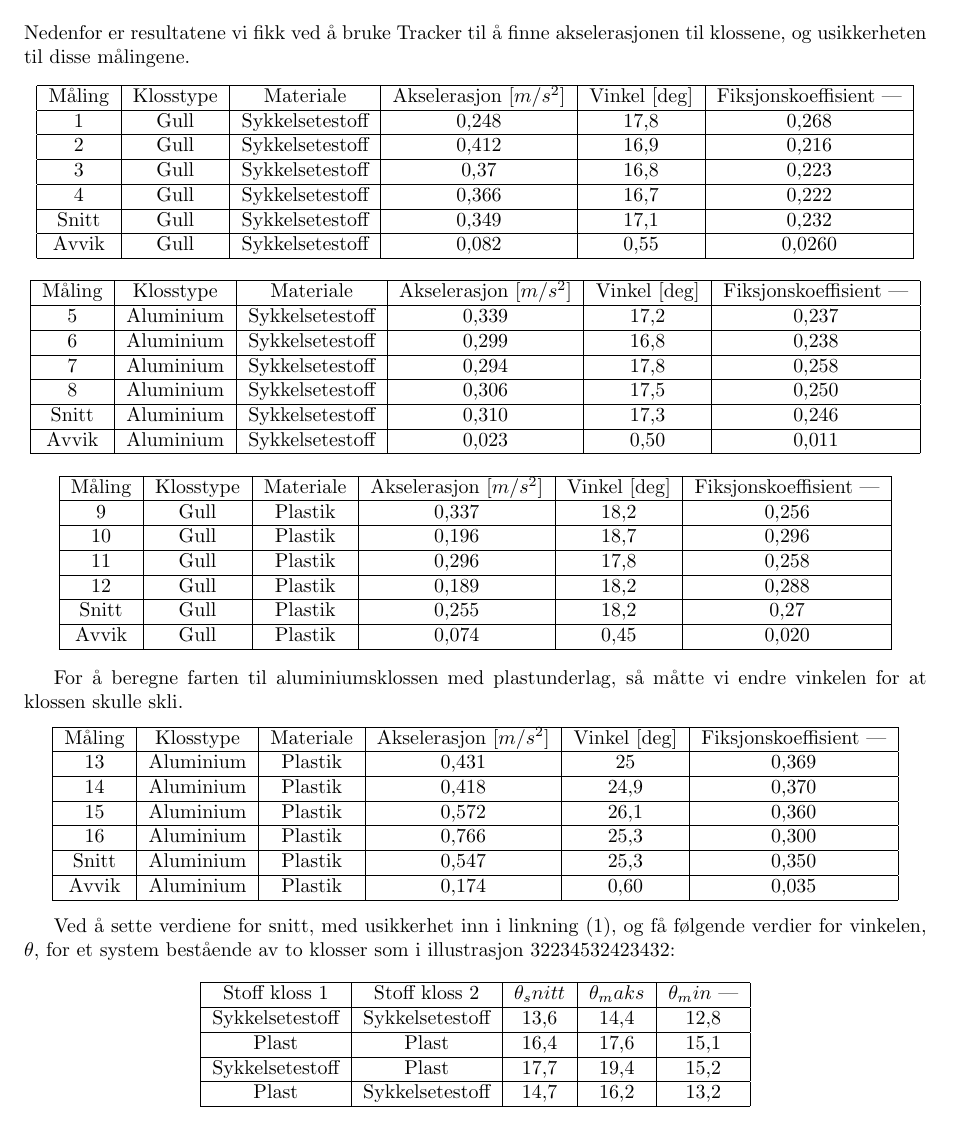
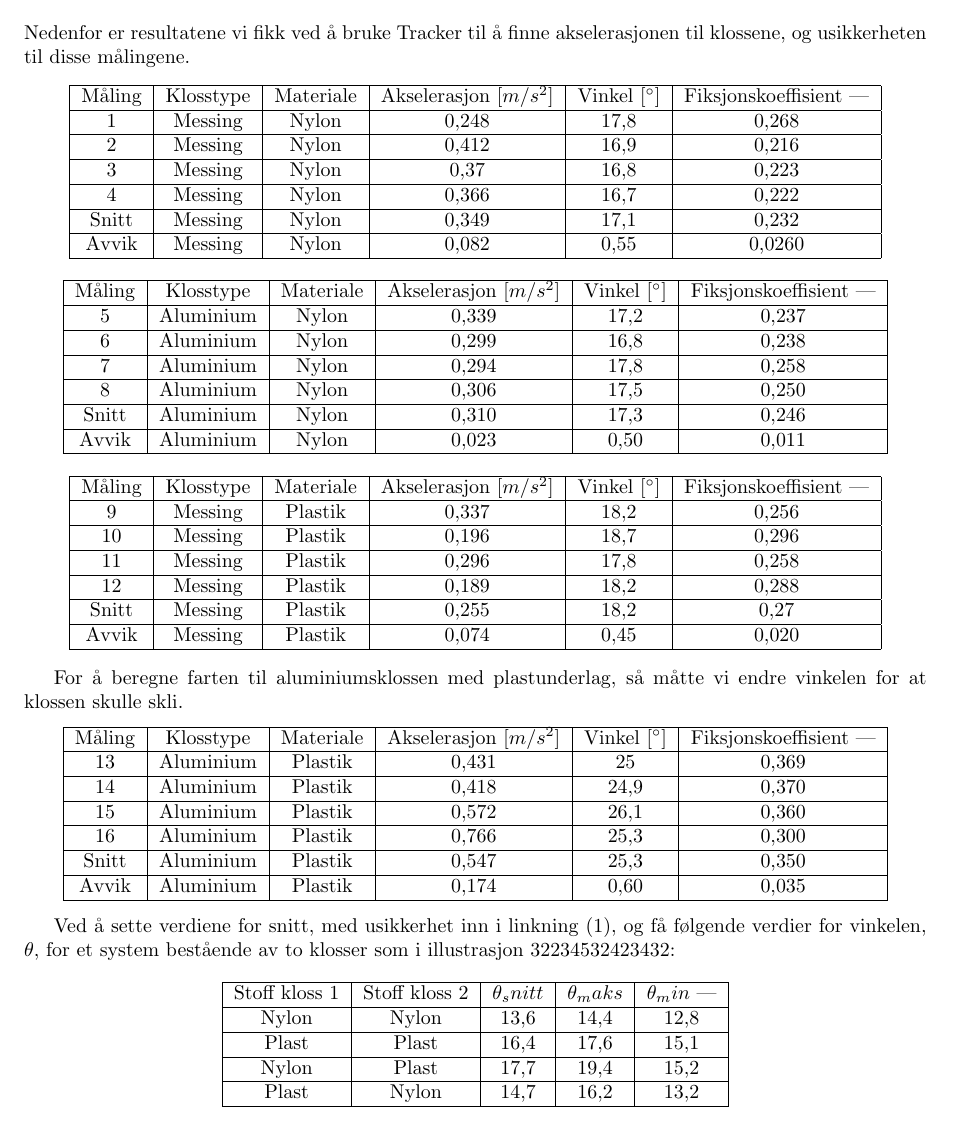
Before and after one commit to jakoblover/TFY4115, a LaTeX document (RapportLab.tex): part of page 7 of 9, cut so that both start at the same text. Compiled offline with pdfLaTeX.

Commit message:
Fikset gull-messing etc.

```diff
--- a/RapportLab.tex
+++ b/RapportLab.tex
@@ -5,6 +5,7 @@
 \usepackage{amssymb}
 \usepackage{graphicx}
 \usepackage{tabto}
+\usepackage{gensymb}
 \usepackage{tocloft}
 \usepackage[margin=1in]{geometry}
 \author{Finn Matras, Jakob Løver}
@@ -111,13 +112,13 @@ Nedenfor er resultatene vi fikk ved å bruke Tracker til å finne akselerasjonen
 \begin{center}
   \begin{tabular}{| c | c | c | c | c | c |}
     \hline
-    Måling & Klosstype & Materiale & Akselerasjon $[m/s^2]$ & Vinkel [$\deg$] & Fiksjonskoeffisient | \\ \hline
-    1 & Gull & Sykkelsetestoff & 0,248 & 17,8 & 0,268 \\ \hline
-    2 & Gull & Sykkelsetestoff & 0,412 & 16,9 & 0,216 \\ \hline
-    3 & Gull & Sykkelsetestoff & 0,37 & 16,8 & 0,223 \\ \hline
-    4 & Gull & Sykkelsetestoff & 0,366 & 16,7 & 0,222 \\ \hline
-    Snitt & Gull & Sykkelsetestoff & 0,349 & 17,1 & 0,232 \\ \hline
-    Avvik & Gull & Sykkelsetestoff & 0,082 & 0,55 & 0,0260 \\
+    Måling & Klosstype & Materiale & Akselerasjon $[m/s^2]$ & Vinkel [$^{\circ}$] & Fiksjonskoeffisient | \\ \hline
+    1 & Messing & Nylon & 0,248 & 17,8 & 0,268 \\ \hline
+    2 & Messing & Nylon & 0,412 & 16,9 & 0,216 \\ \hline
+    3 & Messing & Nylon & 0,37 & 16,8 & 0,223 \\ \hline
+    4 & Messing & Nylon & 0,366 & 16,7 & 0,222 \\ \hline
+    Snitt & Messing & Nylon & 0,349 & 17,1 & 0,232 \\ \hline
+    Avvik & Messing & Nylon & 0,082 & 0,55 & 0,0260 \\
     \hline
   \end{tabular}
 \end{center}
@@ -126,13 +127,13 @@ Nedenfor er resultatene vi fikk ved å bruke Tracker til å finne akselerasjonen
 \begin{center}
   \begin{tabular}{| c | c | c | c | c | c |}
     \hline
-    Måling & Klosstype & Materiale & Akselerasjon $[m/s^2]$ & Vinkel [$\deg$] & Fiksjonskoeffisient | \\ \hline
-    5 & Aluminium & Sykkelsetestoff & 0,339 & 17,2 & 0,237 \\ \hline
-    6 & Aluminium & Sykkelsetestoff & 0,299 & 16,8 & 0,238 \\ \hline
-    7 & Aluminium & Sykkelsetestoff & 0,294 & 17,8 & 0,258 \\ \hline
-    8 & Aluminium & Sykkelsetestoff & 0,306 & 17,5 & 0,250 \\ \hline
-    Snitt & Aluminium & Sykkelsetestoff & 0,310 & 17,3 & 0,246 \\ \hline
-    Avvik & Aluminium & Sykkelsetestoff & 0,023 & 0,50 & 0,011 \\
+    Måling & Klosstype & Materiale & Akselerasjon $[m/s^2]$ & Vinkel [$^{\circ}$] & Fiksjonskoeffisient | \\ \hline
+    5 & Aluminium & Nylon & 0,339 & 17,2 & 0,237 \\ \hline
+    6 & Aluminium & Nylon & 0,299 & 16,8 & 0,238 \\ \hline
+    7 & Aluminium & Nylon & 0,294 & 17,8 & 0,258 \\ \hline
+    8 & Aluminium & Nylon & 0,306 & 17,5 & 0,250 \\ \hline
+    Snitt & Aluminium & Nylon & 0,310 & 17,3 & 0,246 \\ \hline
+    Avvik & Aluminium & Nylon & 0,023 & 0,50 & 0,011 \\
     \hline
   \end{tabular}
 \end{center}
@@ -141,13 +142,13 @@ Nedenfor er resultatene vi fikk ved å bruke Tracker til å finne akselerasjonen
 \begin{center}
   \begin{tabular}{| c | c | c | c | c | c |}
     \hline
-    Måling & Klosstype & Materiale & Akselerasjon $[m/s^2]$ & Vinkel [$\deg$] & Fiksjonskoeffisient | \\ \hline
-    9 & Gull & Plastik & 0,337 & 18,2 & 0,256 \\ \hline
-    10 & Gull & Plastik& 0,196 & 18,7 & 0,296 \\ \hline
-    11 & Gull & Plastik& 0,296 & 17,8 & 0,258 \\ \hline
-    12 & Gull & Plastik& 0,189 & 18,2 & 0,288 \\ \hline
-    Snitt & Gull & Plastik & 0,255 & 18,2 & 0,27 \\ \hline
-    Avvik & Gull & Plastik & 0,074 & 0,45 & 0,020 \\
+    Måling & Klosstype & Materiale & Akselerasjon $[m/s^2]$ & Vinkel [$^{\circ}$] & Fiksjonskoeffisient | \\ \hline
+    9 & Messing & Plastik & 0,337 & 18,2 & 0,256 \\ \hline
+    10 & Messing & Plastik& 0,196 & 18,7 & 0,296 \\ \hline
+    11 & Messing & Plastik& 0,296 & 17,8 & 0,258 \\ \hline
+    12 & Messing & Plastik& 0,189 & 18,2 & 0,288 \\ \hline
+    Snitt & Messing & Plastik & 0,255 & 18,2 & 0,27 \\ \hline
+    Avvik & Messing & Plastik & 0,074 & 0,45 & 0,020 \\
     \hline
   \end{tabular}
 \end{center}
@@ -156,7 +157,7 @@ For å beregne farten til aluminiumsklossen med plastunderlag, så måtte vi end
 \begin{center}
   \begin{tabular}{| c | c | c | c | c | c |}
     \hline
-    Måling & Klosstype & Materiale & Akselerasjon $[m/s^2]$ & Vinkel [$\deg$] & Fiksjonskoeffisient | \\ \hline
+    Måling & Klosstype & Materiale & Akselerasjon $[m/s^2]$ & Vinkel [$^{\circ}$] & Fiksjonskoeffisient | \\ \hline
     13 & Aluminium & Plastik & 0,431 & 25 & 0,369 \\ \hline
     14 & Aluminium & Plastik & 0,418 & 24,9 & 0,370 \\ \hline
     15 & Aluminium & Plastik & 0,572 & 26,1 & 0,360 \\ \hline
@@ -173,10 +174,10 @@ Ved å sette verdiene for snitt, med usikkerhet inn i linkning (1), og få følg
   \begin{tabular}{| c | c | c | c | c |}
     \hline
     Stoff kloss 1 & Stoff kloss 2 & $\theta_snitt$ & $\theta_maks$ & $\theta_min$ | \\ \hline
-    Sykkelsetestoff & Sykkelsetestoff & 13,6 & 14,4 & 12,8 \\ \hline
+    Nylon & Nylon & 13,6 & 14,4 & 12,8 \\ \hline
     Plast & Plast & 16,4  & 17,6 & 15,1 \\ \hline
-    Sykkelsetestoff & Plast & 17,7 & 19,4 & 15,2 \\ \hline
-    Plast & Sykkelsetestoff & 14,7 & 16,2 & 13,2  \\ \hline
+    Nylon & Plast & 17,7 & 19,4 & 15,2 \\ \hline
+    Plast & Nylon & 14,7 & 16,2 & 13,2  \\ \hline
   \end{tabular}
 \end{center}
 
```
Also changed, not shown: RapportLab.tex (8 more changed lines).
